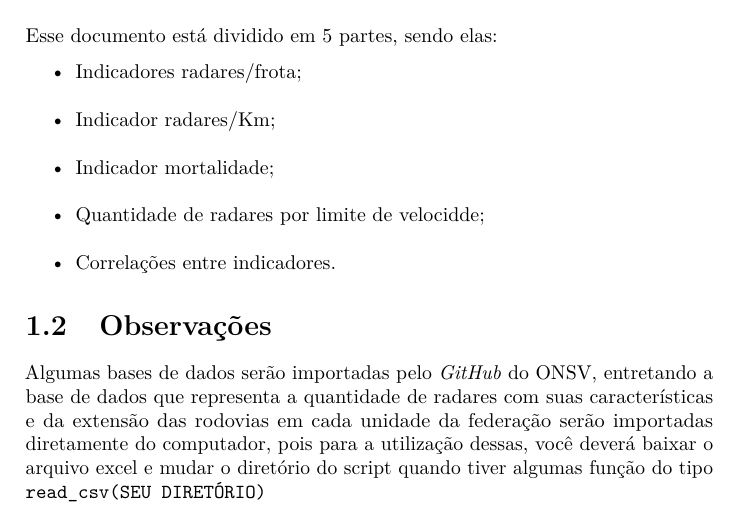
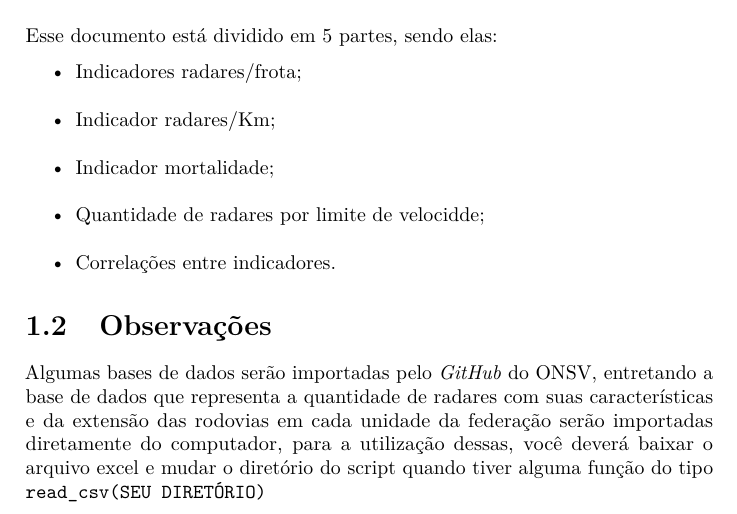
Before and after one commit to arthurnoguti/Relat-rio-Velocidades, a LaTeX thesis (docs/RelatorioVelocidades.tex): part of page 5 of 29, cut so that both start at the same text. Compiled offline with pdfLaTeX.

Commit message:
Relatorio velocidade

```diff
--- a/docs/RelatorioVelocidades.tex
+++ b/docs/RelatorioVelocidades.tex
@@ -153,7 +153,7 @@ Esse documento está dividido em 5 partes, sendo elas:
 
 \section{Observações}\label{observauxe7uxf5es}
 
-Algumas bases de dados serão importadas pelo \href{https://github.com/ONSV}{\emph{GitHub} do ONSV}, entretando a base de dados que representa a quantidade de radares com suas características e da extensão das rodovias em cada unidade da federação serão importadas diretamente do computador, pois para a utilização dessas, você deverá baixar o arquivo excel e mudar o diretório do script quando tiver algumas função do tipo \texttt{read\_csv(SEU\ DIRETÓRIO)}
+Algumas bases de dados serão importadas pelo \href{https://github.com/ONSV}{\emph{GitHub} do ONSV}, entretando a base de dados que representa a quantidade de radares com suas características e da extensão das rodovias em cada unidade da federação serão importadas diretamente do computador, para a utilização dessas, você deverá baixar o arquivo excel e mudar o diretório do script quando tiver alguma função do tipo \texttt{read\_csv(SEU\ DIRETÓRIO)}
 
 \chapter{Indicadores radares/frota}\label{radar-frota}
 
```
Also changed, not shown: RelatorioVelocidades_files/figure-latex/unnamed-chunk-20-1.pdf, RelatorioVelocidades_files/figure-latex/unnamed-chunk-23-1.pdf, RelatorioVelocidades_files/figure-latex/unnamed-chunk-24-1.pdf, RelatorioVelocidades_files/figure-latex/unnamed-chunk-26-1.pdf, RelatorioVelocidades_files/figure-latex/unnamed-chunk-28-1.pdf, docs/RelatorioVelocidades.pdf, 7 other files.
